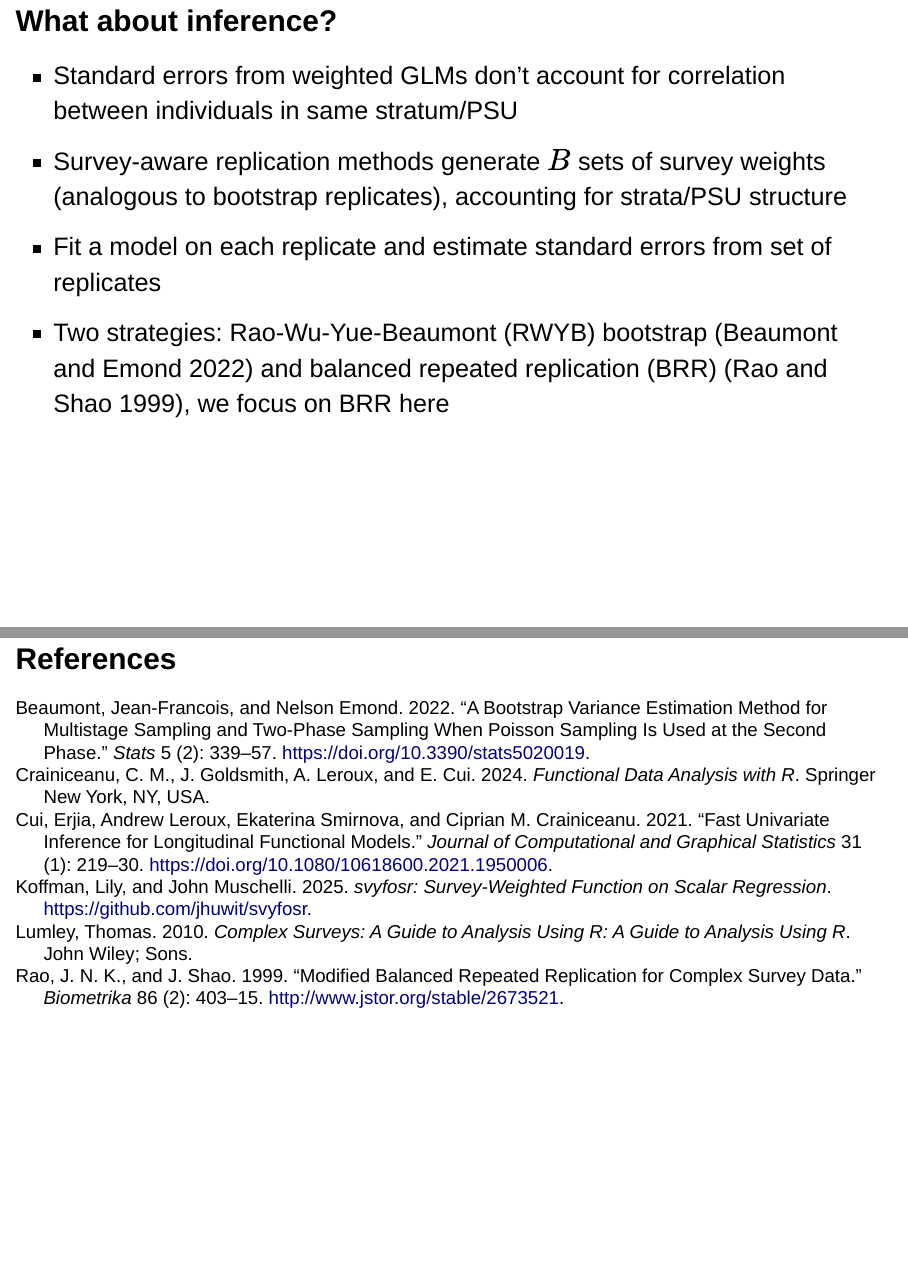
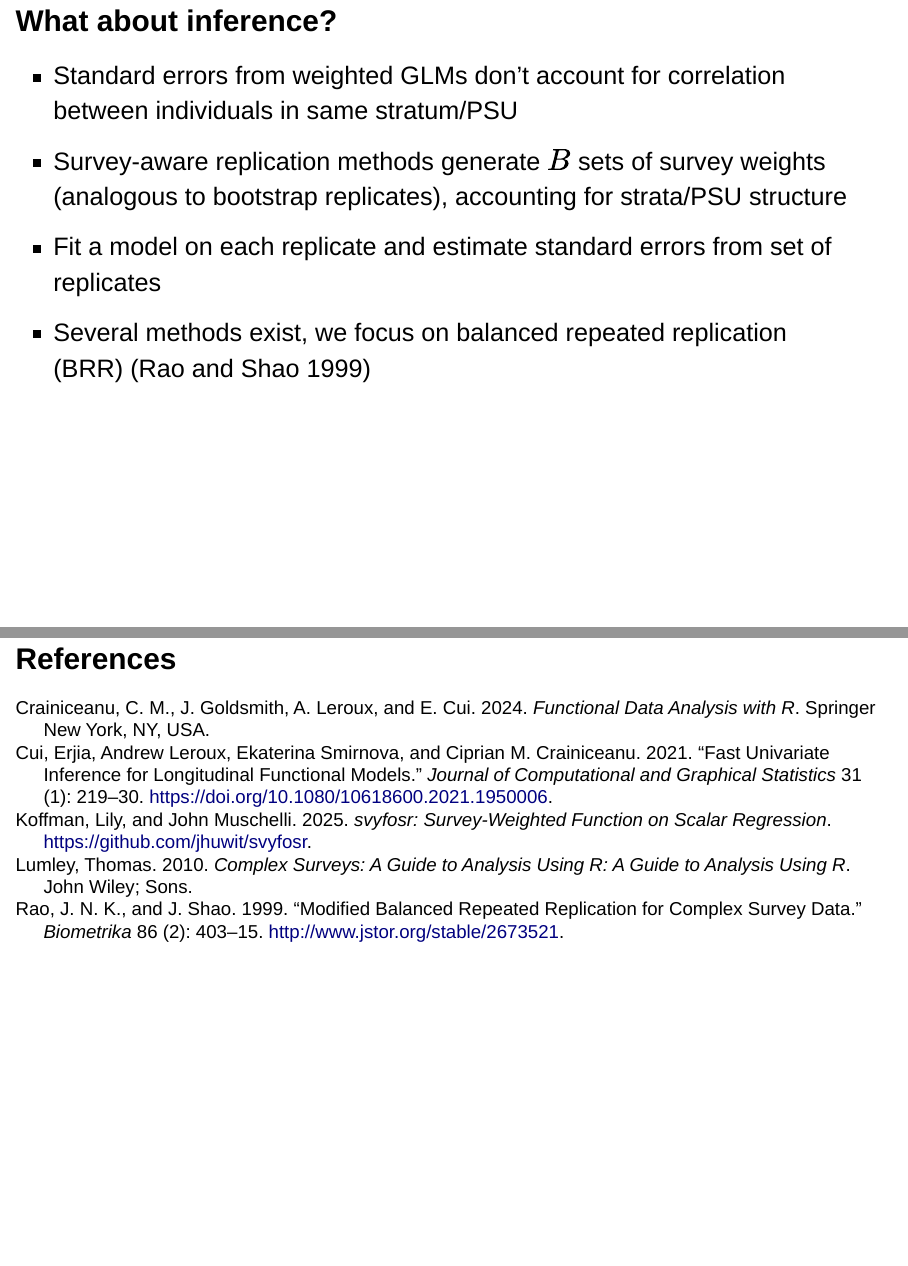
Before and after one commit to lilykoff/uva_stats_2026, a Quarto document (docs/uva_stats_2026.qmd): pages 24 and 73 of 74, joined at a grey line. Rendered offline with R 4.5, knitr and Pandoc in place of Quarto, with nearby package versions; drawn as Slidy slides in place of the format the file asks for; some code elsewhere in the file could not run offline; a web font asked for in the figures is replaced by an installed one.

Commit message:
hopefully last changes

```diff
--- a/docs/uva_stats_2026.qmd
+++ b/docs/uva_stats_2026.qmd
@@ -557,7 +557,7 @@ male_vec |>
 + Standard errors from weighted GLMs don't account for correlation between individuals in same stratum/PSU
 + Survey-aware replication methods generate $B$ sets of survey weights (analogous to bootstrap replicates), accounting for strata/PSU structure
 + Fit a model on each replicate and estimate standard errors from set of replicates
-+ Two strategies: Rao-Wu-Yue-Beaumont (RWYB) bootstrap [@RWYB] and balanced repeated replication (BRR) [@BRR], we focus on BRR here
++ Several methods exist, we focus on balanced repeated replication (BRR) [@BRR]
 
 :::
 
```
